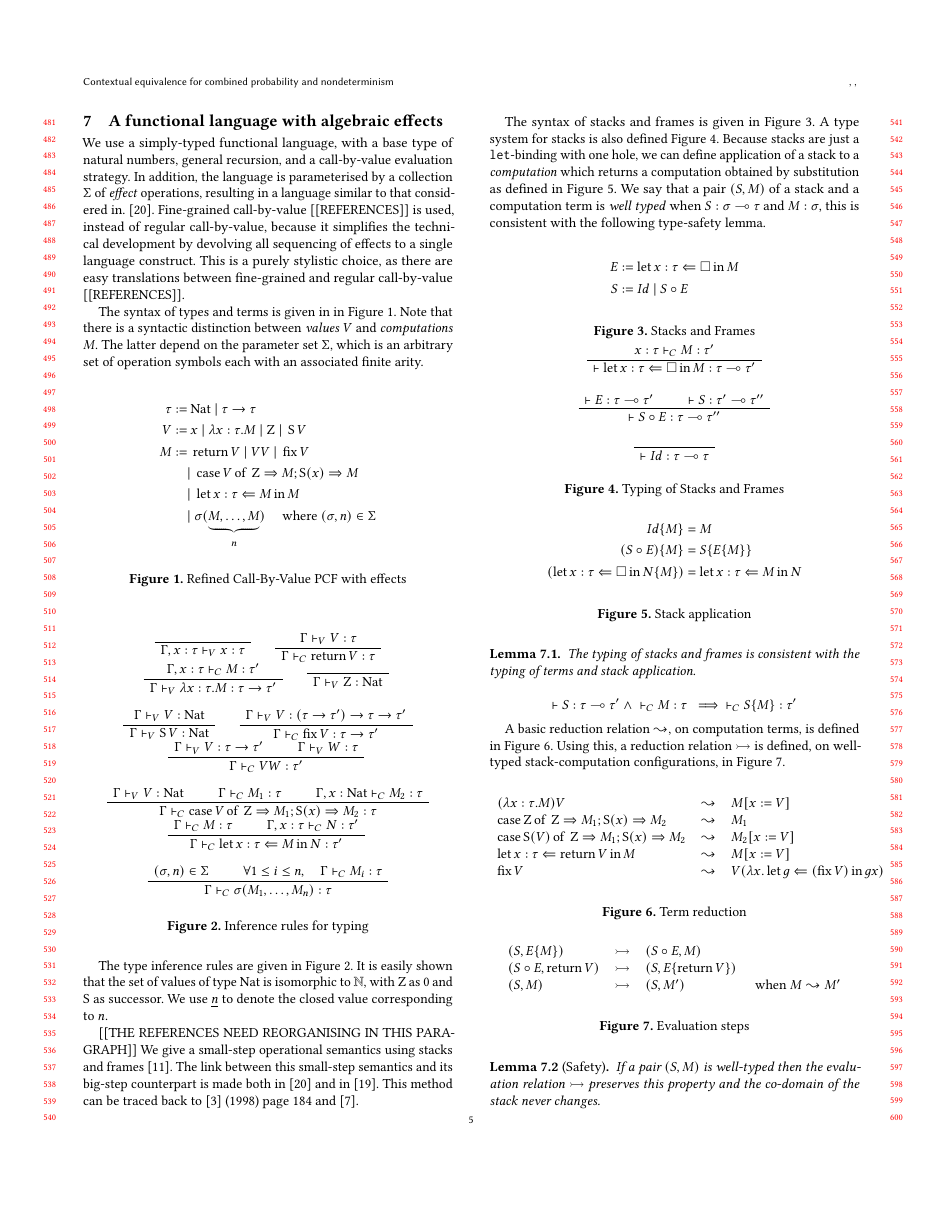
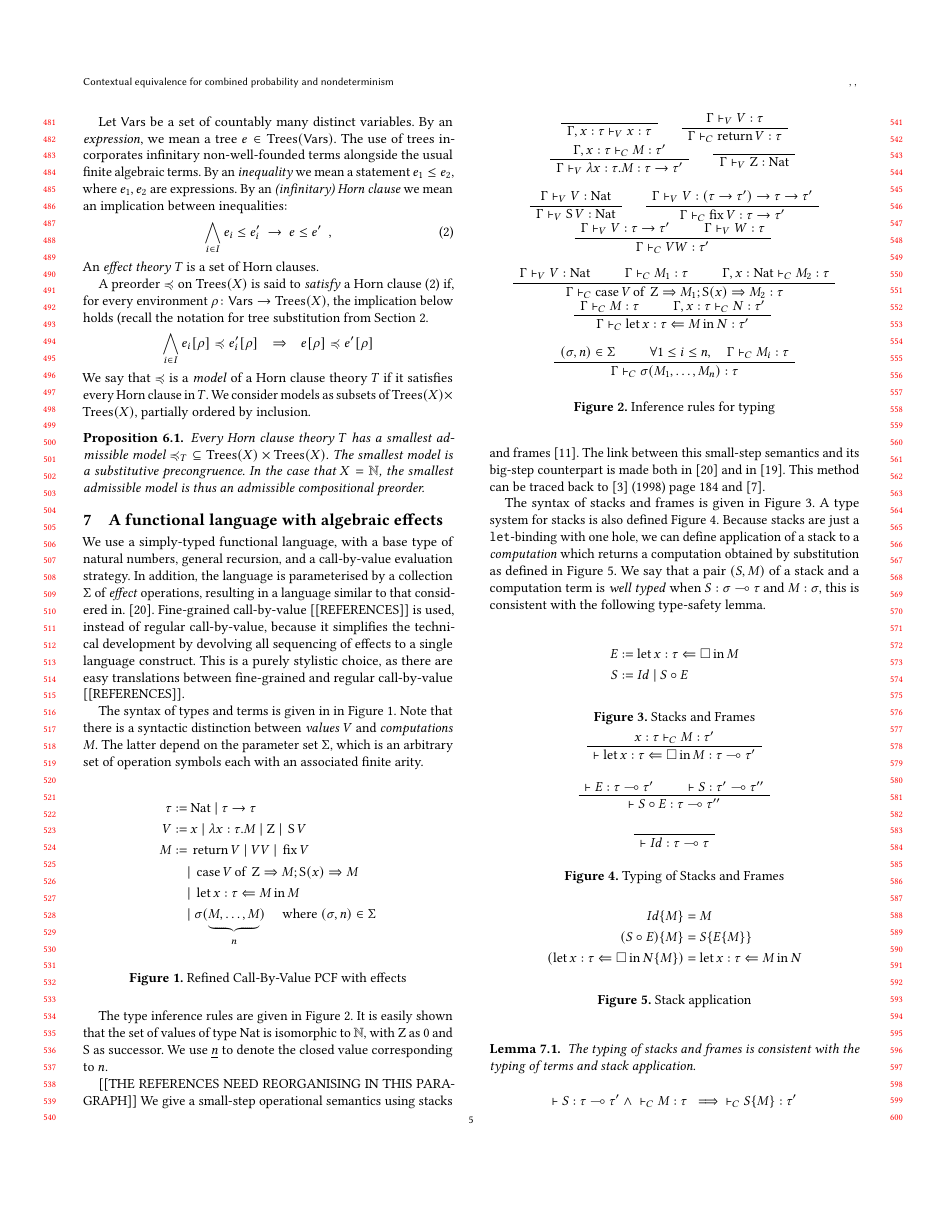
Before and after one commit to AliaumeL/UOSCPNC, a LaTeX paper (lics2018.tex, which reads lics-parts/axiomatic-order.tex): page 5 of 27. Compiled offline with pdfLaTeX.

Commit message:
Still arranging material

```diff
--- a/lics-parts/axiomatic-order.tex
+++ b/lics-parts/axiomatic-order.tex
@@ -9 +9,24 @@ axiomatising admissible and compositional preorderd on
 $\Trees(\mathbb{N})$.
+
+Let $\Vars$ be a set of countably many distinct variables. By an  \emph{expression}, we mean a
+tree $e \in \Trees(\Vars)$. The use of trees incorporates infinitary non-well-founded terms alongside the usual finite
+algebraic terms. By an \emph{inequality} we mean a statement $e_1 \leq e_2$, where $e_1, e_2$ are expressions.
+By an \emph{(infinitary) Horn clause} we mean an implication between inequalities:
+\begin{equation}
+\label{equation:horn-clause}
+\bigwedge_{i \in I} e_i \leq e'_i ~ \rightarrow ~ e \leq e' \enspace ,
+\end{equation}
+An \emph{effect theory} $T$  is a set of Horn clauses.
+
+A preorder $\Basicleq$ on $\Trees(X)$ is said to \emph{satisfy} a Horn clause (\ref{equation:horn-clause}) if,
+for every environment $\rho \colon \Vars \to \Trees(X)$, the implication below holds (recall the notation for tree substitution from Section~\ref{section:trees}.
+\[
+\bigwedge_{i \in I} e_i[\rho] \Basicleq e'_i[\rho]~~~ \Rightarrow ~~~ e[\rho] \Basicleq e'[\rho]
+\]
+We say that $\Basicleq$ is a \emph{model} of a Horn clause theory $T$ if it satisfies every Horn clause in $T$.
+We consider models as subsets of $\Trees(X) \times \Trees(X)$, partially ordered by inclusion.
+\begin{aproposition}
+Every Horn clause theory $T$ has a smallest admissible model ${\Basicleq_T} \subseteq \Trees(X) \times \Trees(X)$. The smallest model
+is a substitutive precongruence. In the case that $X = \mathbb{N}$, the smallest admissible model is thus an
+admissible compositional preorder.
+\end{aproposition}
--- a/lics2018.tex
+++ b/lics2018.tex
@@ -175,6 +175,9 @@
 
 \newcommand{\wCPO}{\mathbf{{\omega}CPO}}
 
+% Axiomatic
+
+\newcommand{\Vars}{\mathsf{Vars}}
 
 % Reduction
 \newcommand{\reduces}{\rightarrowtail}
```
Also changed, not shown: lics-parts/denotational-order.tex (+1 -1 lines), lics-parts/trees.tex (+3 -3 lines), lics-parts/axiomatic-order.tex (2 more changed lines).
